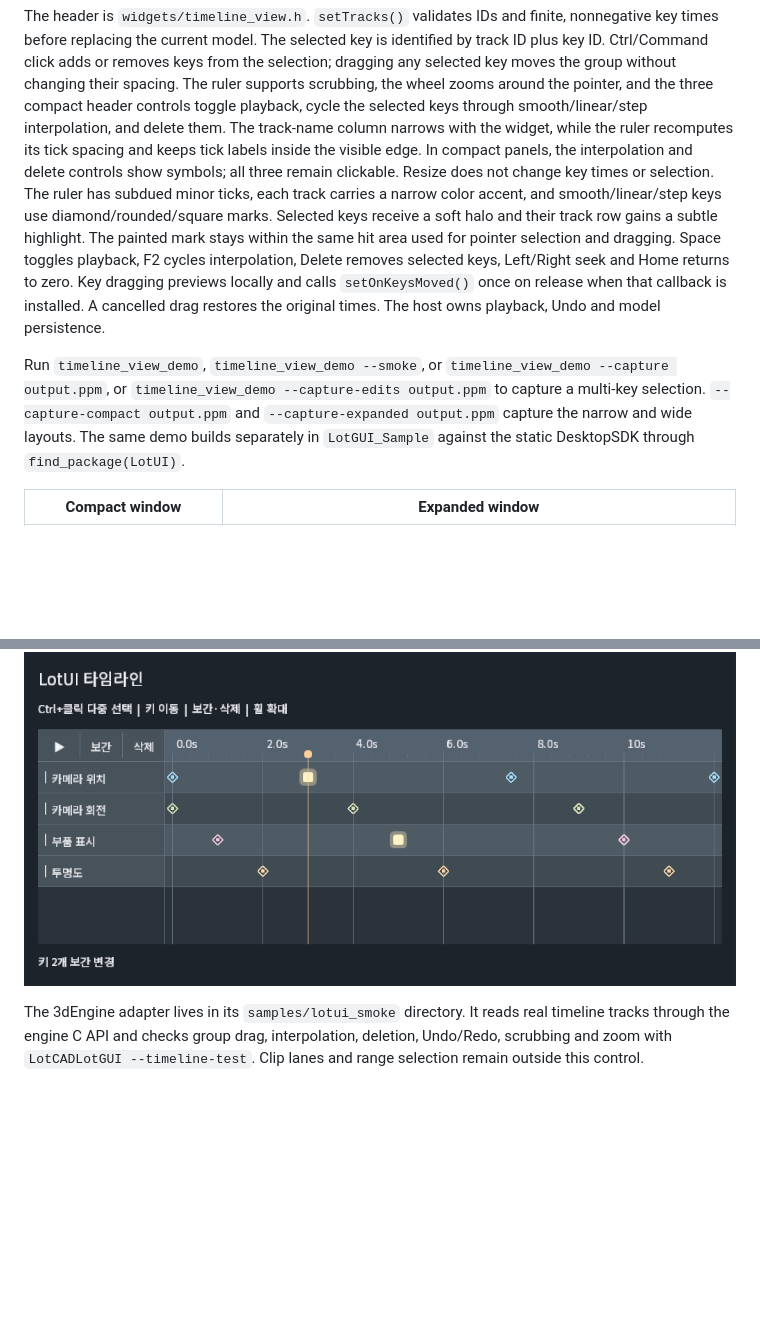
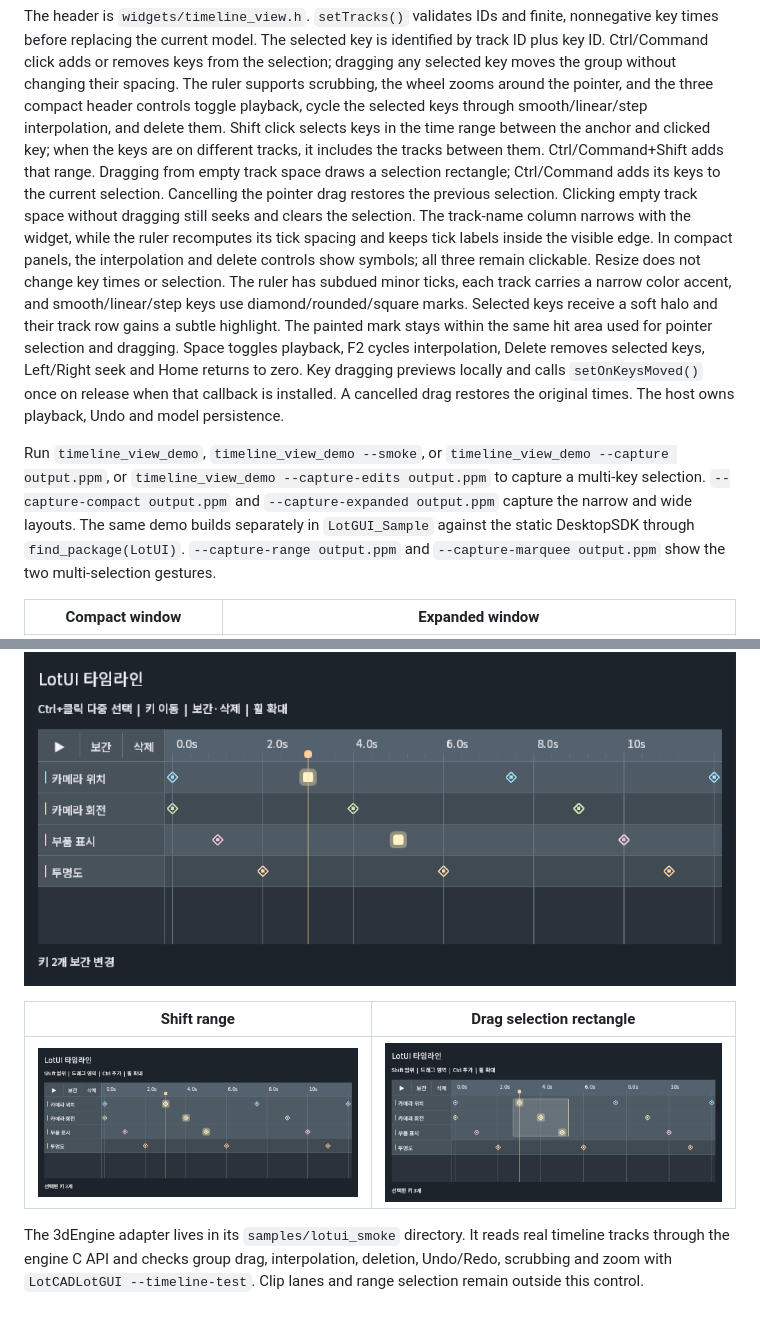
Before and after one commit to lotcad/LotGUI_Sample, a Markdown page: docs/timeline-view.md, 2 parts joined by grey strips. GitHub-like rendering; pictures changed too: docs/images/timeline-marquee.png (added), docs/images/timeline-range.png (added); blank space fills up the shorter version.

Commit message:
Ship timeline range and marquee selection sample

```diff
--- a/docs/timeline-view.md
+++ b/docs/timeline-view.md
@@ -31,6 +31,12 @@ from the selection; dragging any selected key moves the group without changing
 their spacing. The ruler supports scrubbing, the wheel zooms around the
 pointer, and the three compact header controls toggle playback, cycle the
 selected keys through smooth/linear/step interpolation, and delete them.
+Shift click selects keys in the time range between the anchor and clicked key;
+when the keys are on different tracks, it includes the tracks between them.
+Ctrl/Command+Shift adds that range. Dragging from empty track space draws a
+selection rectangle; Ctrl/Command adds its keys to the current selection.
+Cancelling the pointer drag restores the previous selection. Clicking empty
+track space without dragging still seeks and clears the selection.
 The track-name column narrows with the widget, while the ruler recomputes its
 tick spacing and keeps tick labels inside the visible edge. In compact panels,
 the interpolation and delete controls show symbols; all three remain clickable.
@@ -52,6 +58,8 @@ selection. `--capture-compact output.ppm` and
 `--capture-expanded output.ppm` capture the narrow and wide layouts. The same
 demo builds separately in
 `LotGUI_Sample` against the static DesktopSDK through `find_package(LotUI)`.
+`--capture-range output.ppm` and `--capture-marquee output.ppm` show the two
+multi-selection gestures.
 
 | Compact window | Expanded window |
 | --- | --- |
@@ -59,6 +67,10 @@ demo builds separately in
 
 ![Selected keyframes with linear interpolation](images/timeline-edits.png)
 
+| Shift range | Drag selection rectangle |
+| --- | --- |
+| ![Shift range selection](images/timeline-range.png) | ![Marquee selection](images/timeline-marquee.png) |
+
 The 3dEngine adapter lives in its `samples/lotui_smoke` directory. It reads
 real timeline tracks through the engine C API and checks group drag,
 interpolation, deletion, Undo/Redo, scrubbing and zoom with
```
Also changed, not shown: 4 other files.
